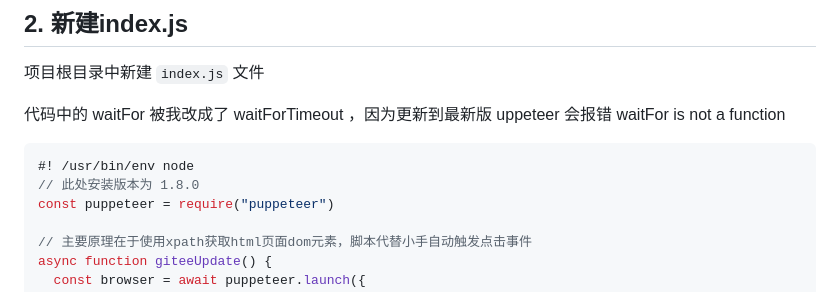
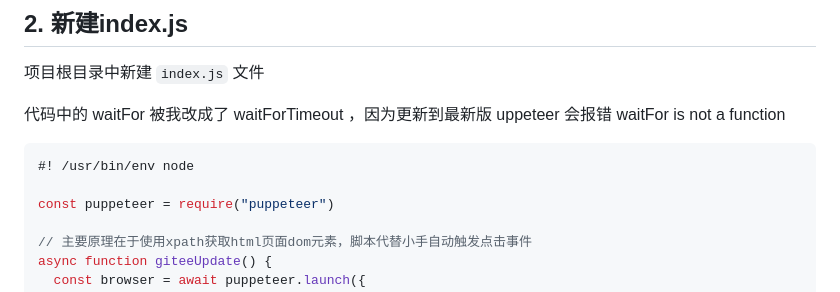
Before and after one commit to GYBSL/code_docs, a Markdown page: docs/summary/autoUpdate.md, the part around the change. GitHub-like rendering.

Commit message:
del: 删除多余注释

````diff
--- a/docs/summary/autoUpdate.md
+++ b/docs/summary/autoUpdate.md
@@ -35,7 +35,7 @@ npm i -s puppeteer
 
 ```javascript
 #! /usr/bin/env node
-// 此处安装版本为 1.8.0
+
 const puppeteer = require("puppeteer")
 
 // 主要原理在于使用xpath获取html页面dom元素，脚本代替小手自动触发点击事件
````
